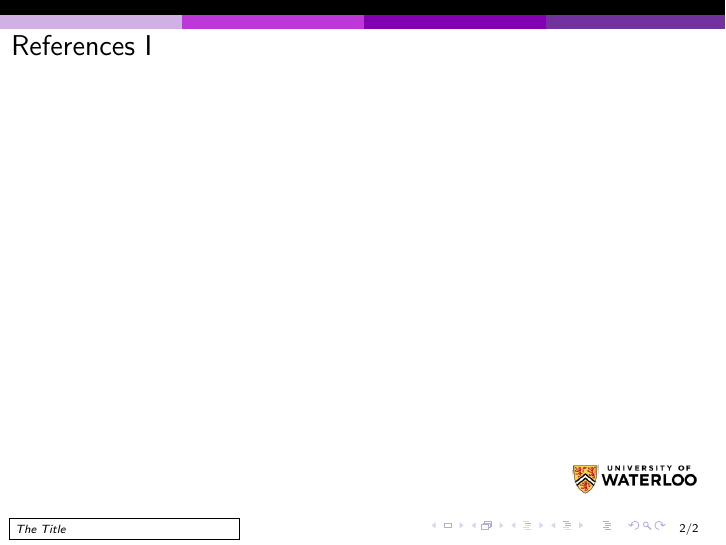
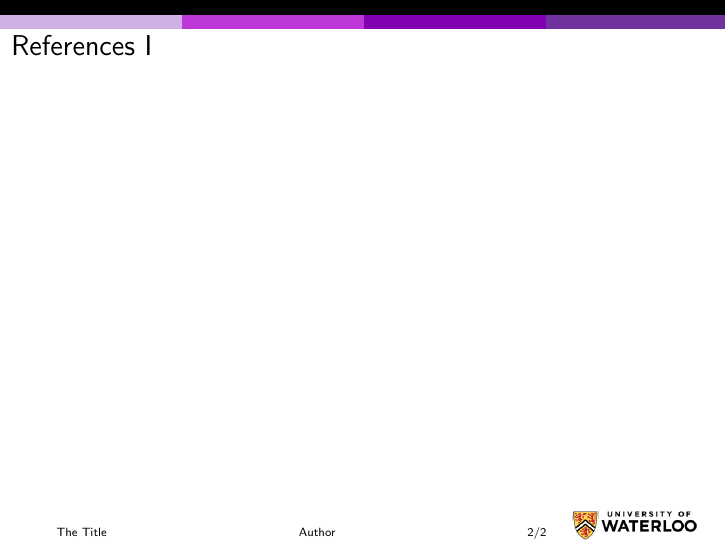
Before and after one commit to Wesley-Fisher/Beamer_Presentation_Skeleton, LaTeX slides (Presentation.tex, which reads Styling/styling.tex, macros.tex, packages.tex): page 2 of 2. Compiled offline with pdfLaTeX.

Commit message:
Misc changes

```diff
--- a/Styling/styling.tex
+++ b/Styling/styling.tex
@@ -35,6 +35,7 @@
 
 
 \logo{
+    \vspace{-0.6cm}
     \includegraphics[width=3cm,height=1.2cm, keepaspectratio]{Images/uw_logo.png}%
 }
 
@@ -56,29 +57,14 @@
 }
 
 
-\setbeamertemplate{navigation symbols}{%
+\setbeamertemplate{footline}[text line]{%
     \ifnum \value{framenumber}>1
-
-    \usebeamerfont{footline}%
-    \usebeamercolor[fg]{footline}%
-    \fbox{\parbox{0.3\paperwidth}{\itshape%
-    \inserttitle}}
-    %\hfill%
-
-    \hbox{%
-        \begin{beamercolorbox}[wd=0.6\paperwidth,ht=2.75ex,dp=.5ex,right,rightskip=1em]{mycolor}%
-            \usebeamercolor[fg]{navigation symbols}\insertslidenavigationsymbol%
-            \insertframenavigationsymbol%
-            \insertsubsectionnavigationsymbol%
-            \insertsectionnavigationsymbol%
-            \insertdocnavigationsymbol%
-            \insertbackfindforwardnavigationsymbol%
-        \end{beamercolorbox}%
-    }%
-
-    %\hfill
-    \parbox{0.05\paperwidth}{\insertframenumber/\inserttotalframenumber}
-
+        \parbox{0.8\linewidth}{\vspace*{-8pt}\inserttitle \hfill \insertshortauthor \hfill \insertframenumber/\inserttotalframenumber}
     \else
     \fi
 }
+
+\setbeamertemplate{navigation symbols}{}
+
+\setbeamertemplate{navigation symbols}{%
+}
--- a/macros.tex
+++ b/macros.tex
@@ -1,9 +1,9 @@
 
-\newcommand{\addfigure}[3]
+\newcommand{\addfigure}[2]
 {
 
 	%\begin{figure}
-	\includegraphics[scale=#3]{./Figures/#2}%
+	\includegraphics[scale=#2]{./Figures/#1}%
 	%	\label{fig:#1}
 	%\end{figure}
 
@@ -29,5 +29,5 @@
 
 \newcommand{\annotatedright}[2]
 {
-	\pbox{\linewidth}{#1} \hspace{-0.5cm} \tiny \parbox{0.25\linewidth}{#2}
+	\pbox{\linewidth}{#1} \hspace{-0.25cm} {\parbox{0.5\linewidth}{#2}}
 }
--- a/packages.tex
+++ b/packages.tex
@@ -1,2 +1,3 @@
 \usepackage{hyperref}
 \usepackage{pbox}
+\usepackage{listings}
```
Also changed, not shown: Presentation.tex (+0 -1 lines), 2 other files.
